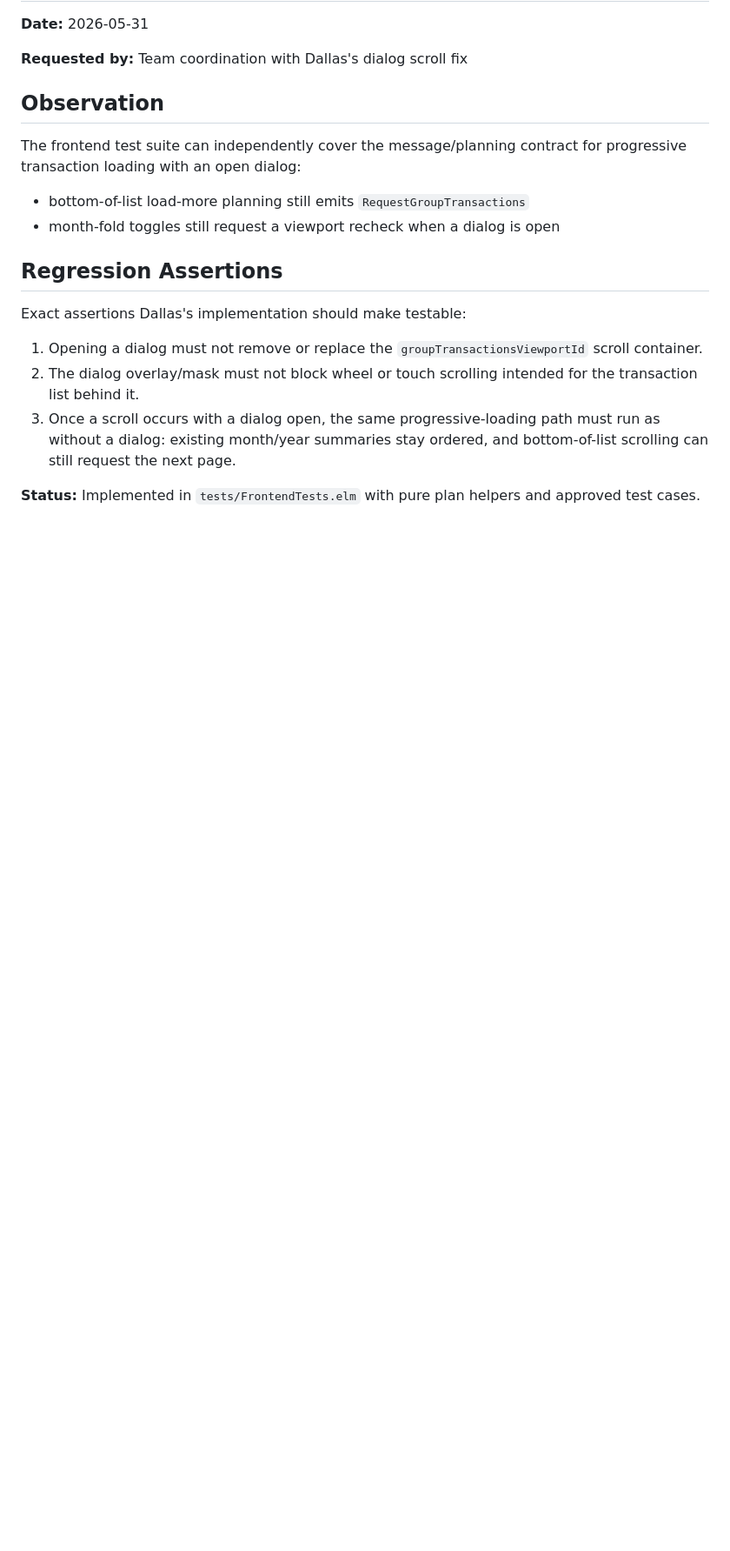
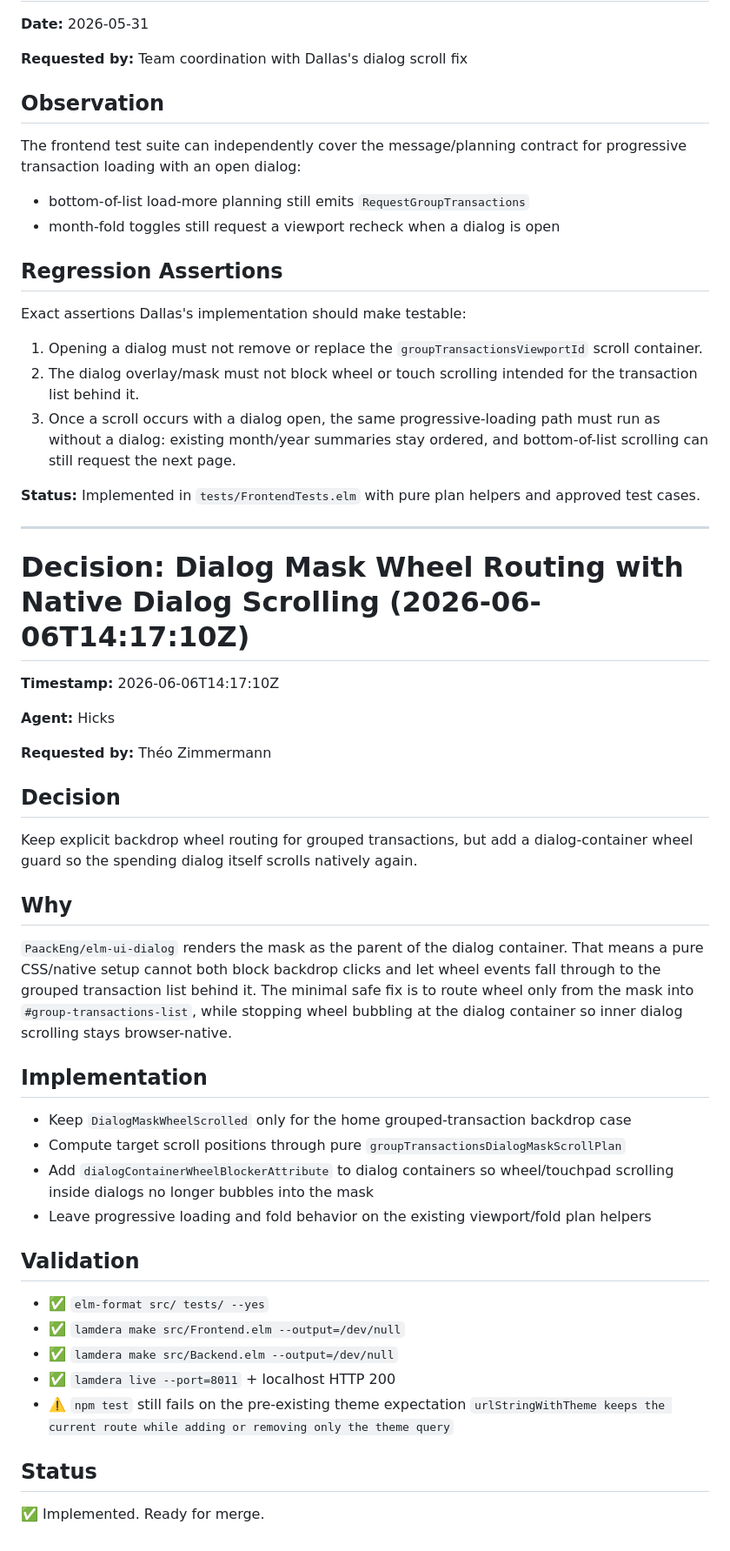
Before and after one commit to Zimmi48/accounting, a Markdown page: .squad/decisions.md, the part around the change. Shown at 87% size. Drawn GitHub-style; blank space fills up the shorter version.

Commit message:
Scribe: Log dialog scroll revision work and merge decision
Orchestration Log:
- 2026-06-06T14:17:48Z-hicks.md: Documents the dialog mask wheel routing
  revision with explicit container wheel guard

Session Log:
- 2026-06-06T14:17:48Z-dialog-scroll-revision.md: Brief summary of the
  dialog scroll revision work

Decision Merge:
- Merged .squad/decisions/inbox/hicks-dialog-scroll-revision.md into
  .squad/decisions.md (decision now records final implementation with
  validation status)

History Update:
- Updated Hicks agent history.md with the session entry for dialog scroll
  wheel routing fix

Staging:
- Added .squad/skills/modal-backdrop-wheel-routing/SKILL.md (auto-created
  by Hicks during implementation)

Co-authored-by: Copilot <223556219+Copilot@users.noreply.github.com>

```diff
--- a/.squad/decisions.md
+++ b/.squad/decisions.md
@@ -218,3 +218,40 @@ Exact assertions Dallas's implementation should make testable:
 3. Once a scroll occurs with a dialog open, the same progressive-loading path must run as without a dialog: existing month/year summaries stay ordered, and bottom-of-list scrolling can still request the next page.
 
 **Status:** Implemented in `tests/FrontendTests.elm` with pure plan helpers and approved test cases.
+
+---
+
+# Decision: Dialog Mask Wheel Routing with Native Dialog Scrolling (2026-06-06T14:17:10Z)
+
+**Timestamp:** 2026-06-06T14:17:10Z
+
+**Agent:** Hicks
+
+**Requested by:** Théo Zimmermann
+
+## Decision
+
+Keep explicit backdrop wheel routing for grouped transactions, but add a dialog-container wheel guard so the spending dialog itself scrolls natively again.
+
+## Why
+
+`PaackEng/elm-ui-dialog` renders the mask as the parent of the dialog container. That means a pure CSS/native setup cannot both block backdrop clicks and let wheel events fall through to the grouped transaction list behind it. The minimal safe fix is to route wheel only from the mask into `#group-transactions-list`, while stopping wheel bubbling at the dialog container so inner dialog scrolling stays browser-native.
+
+## Implementation
+
+- Keep `DialogMaskWheelScrolled` only for the home grouped-transaction backdrop case
+- Compute target scroll positions through pure `groupTransactionsDialogMaskScrollPlan`
+- Add `dialogContainerWheelBlockerAttribute` to dialog containers so wheel/touchpad scrolling inside dialogs no longer bubbles into the mask
+- Leave progressive loading and fold behavior on the existing viewport/fold plan helpers
+
+## Validation
+
+- ✅ `elm-format src/ tests/ --yes`
+- ✅ `lamdera make src/Frontend.elm --output=/dev/null`
+- ✅ `lamdera make src/Backend.elm --output=/dev/null`
+- ✅ `lamdera live --port=8011` + localhost HTTP 200
+- ⚠️ `npm test` still fails on the pre-existing theme expectation `urlStringWithTheme keeps the current route while adding or removing only the theme query`
+
+## Status
+
+✅ Implemented. Ready for merge.
```
Also changed, not shown: 2 other files.
